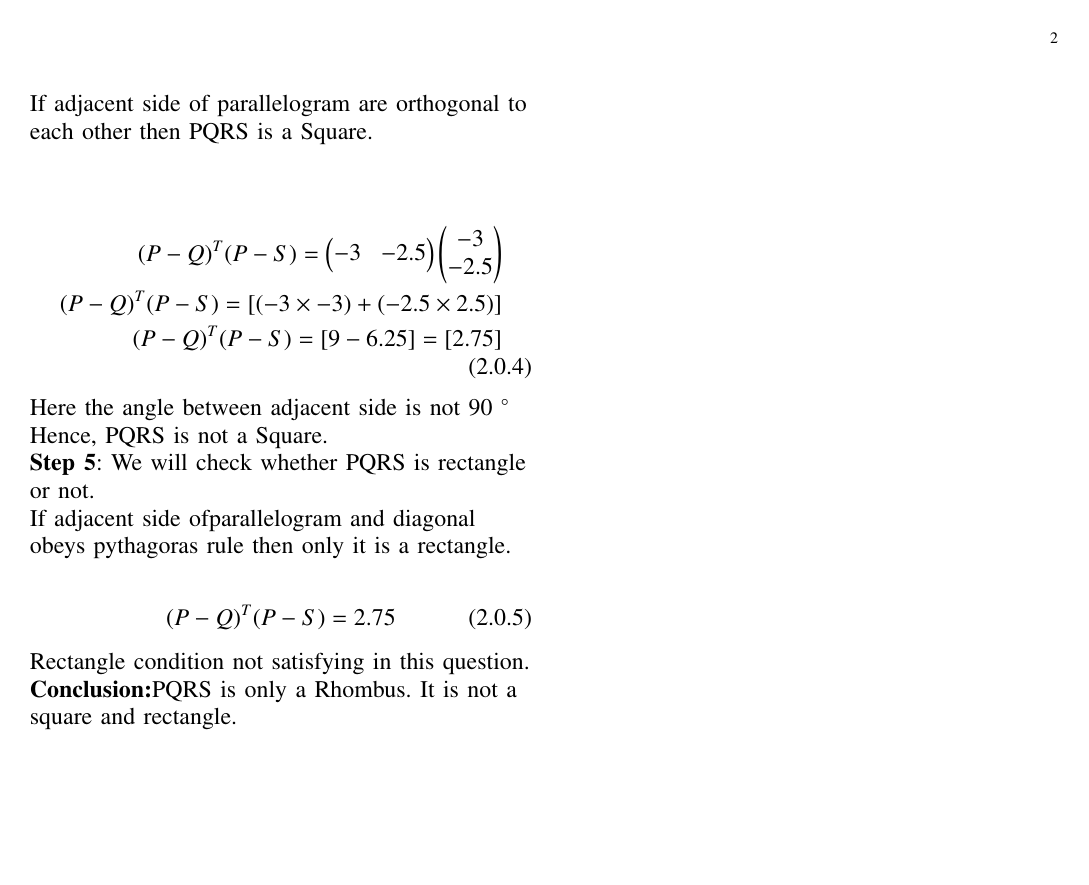
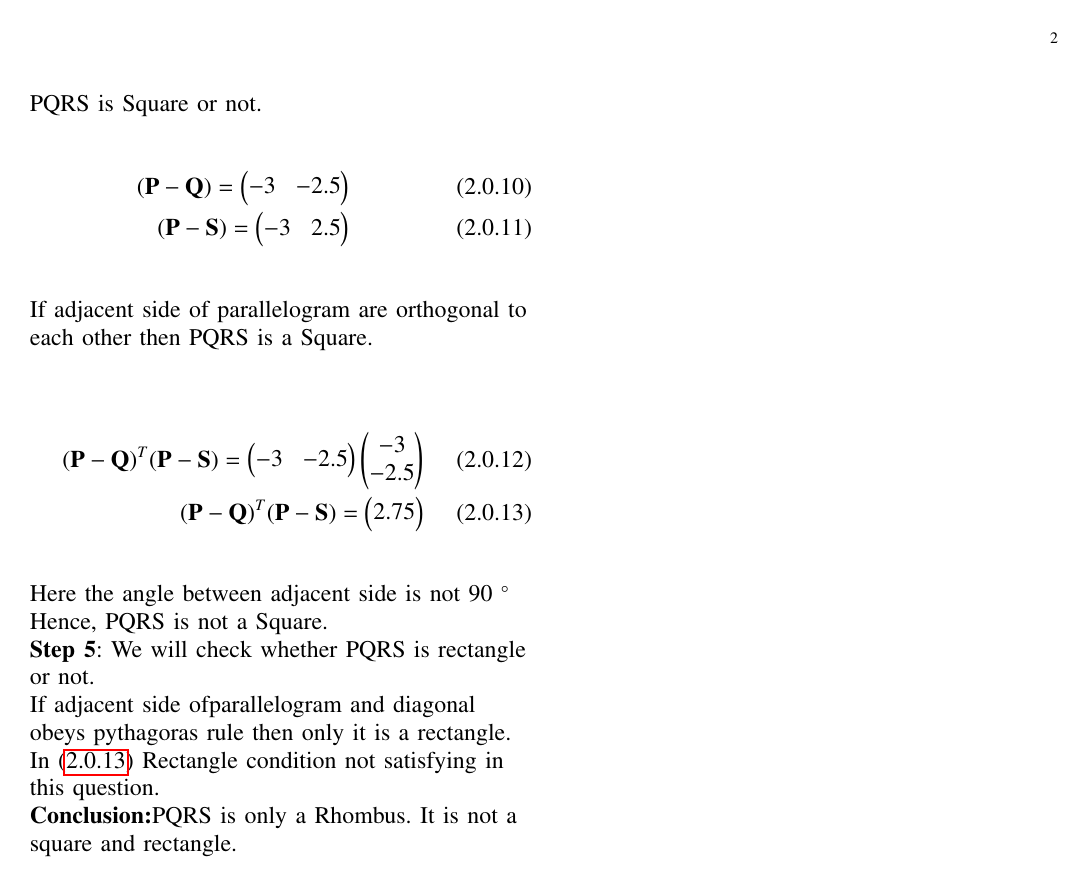
Before and after one commit to abhishekt711/EE5600, a LaTeX problem sheet (Assignment_1/Assignment_1.tex): page 2 of 2. The pictures show the PDF file Assignment_1/Assignment_1.pdf that the author committed with the source.

Commit message:
Add files via upload

```diff
--- a/Assignment_1/Assignment_1.tex
+++ b/Assignment_1/Assignment_1.tex
@@ -279,20 +284,20 @@ Join P, Q, R, S to form a quadrilateral\\
 \textbf{Diagonal Bisect Rule}: \\
 If,
 \begin{align*}
-\frac{(P+R)}{2} = \frac{(Q+S)}{2}=(2,1.5)\numberthis \label{eqn}
+\frac{\vec{P+R}}{2} = \frac{\vec{Q+S}}{2}=\myvec{2&1.5}\numberthis \label{eqn}
 \end{align*}
 Then, Quadrilateral PQRS is a parallelogram\\
 \textbf{Step3}: We will check whether Parallelogram is rhombus or not.\\
 \begin{align*}
-[P-R]=[-6,0]\\
-[Q-S]=[0,5]\\
+(\vec{P-R})=\myvec{-6&0}\numberthis \label{eqn}\\
+(\vec{Q-S})=\myvec{0&5}\numberthis \label{eqn}\\
 \end{align*}
 If adjacent side of parallelogram are equal then it is a rhombus.\\
 
 \begin{align*}
-(P-R)^T(Q-S) = \begin{matrix}\begin{pmatrix}-6 & 0\end{pmatrix}\\\mbox{}\end{matrix}
-\begin{pmatrix} 0 \\ 5 \end{pmatrix}\\
-(P-R)^T(Q-S)=[(-6\times0)+(0\times5)=[0]\\ \numberthis \label{eqn}
+(\vec{P-R})^T(\vec{Q-S}) = \begin{matrix}\begin{pmatrix}-6 & 0\end{pmatrix}\\\mbox{}\end{matrix}
+\begin{pmatrix} 0 \\ 5 \end{pmatrix}\numberthis \label{eqn}\\
+(\vec{P-R})^T(\vec{Q-S})=\myvec{0}\\ \numberthis \label{eqn}
 \end{align*}
 
 
@@ -308,23 +313,20 @@ Thus, PQRS is a rhombus.\\
 
 \textbf{Step4}: We will check whether Parallelogram PQRS is Square or not.
 \begin{align*}\\
-[P-Q]=[-3,-2.5]\\
-[P-S]=[-3,2.5]\\
+(\vec{P-Q})=\myvec{-3 &-2.5}\numberthis \label{eqn}\\
+(\vec{P-S})=\myvec{-3&2.5}\numberthis \label{eqn}\\
 \end{align*}
 If adjacent side of parallelogram are orthogonal to each other then PQRS is a Square.\\
 \begin{align*}\\
-(P-Q)^T(P-S)=\myvec{-3 & -2.5}\myvec{-3 \\ -2.5}\\
-(P-Q)^T(P-S)= [(-3\times-3)+(-2.5\times2.5)]\\
-(P-Q)^T(P-S)= [9-6.25]=[2.75] \numberthis \label{eqn}
+(\vec{P-Q})^T(\vec{P-S})=\myvec{-3 & -2.5}\myvec{-3 \\ -2.5}\numberthis \label{eqn}\\
+(\vec{P-Q})^T(\vec{P-S})= \myvec{2.75}\numberthis \label{eqn14}\\
 \end{align*}
 Here the angle between adjacent side is not 90 $^{\circ}$\\
 Hence, PQRS is not a Square.\\
 \textbf{Step 5}: We will check whether PQRS is rectangle or not.\\
 If adjacent side ofparallelogram and diagonal obeys pythagoras rule then only it is a rectangle.\\
-\begin{align*}
-(P-Q)^T(P-S)=2.75 \numberthis \label{eqn}
-\end{align*}
-Rectangle condition not satisfying in this question.\\
+
+In (\ref{eqn14}) Rectangle condition not satisfying in this question.\\
 
 
 \textbf{Conclusion:}PQRS is only a Rhombus. It is not a square and rectangle.
```
Also changed, not shown: Assignment_1/Assignment_1.pdf, Assignment_1/Assignment_1.tex (15 more changed lines), 3 other files.
